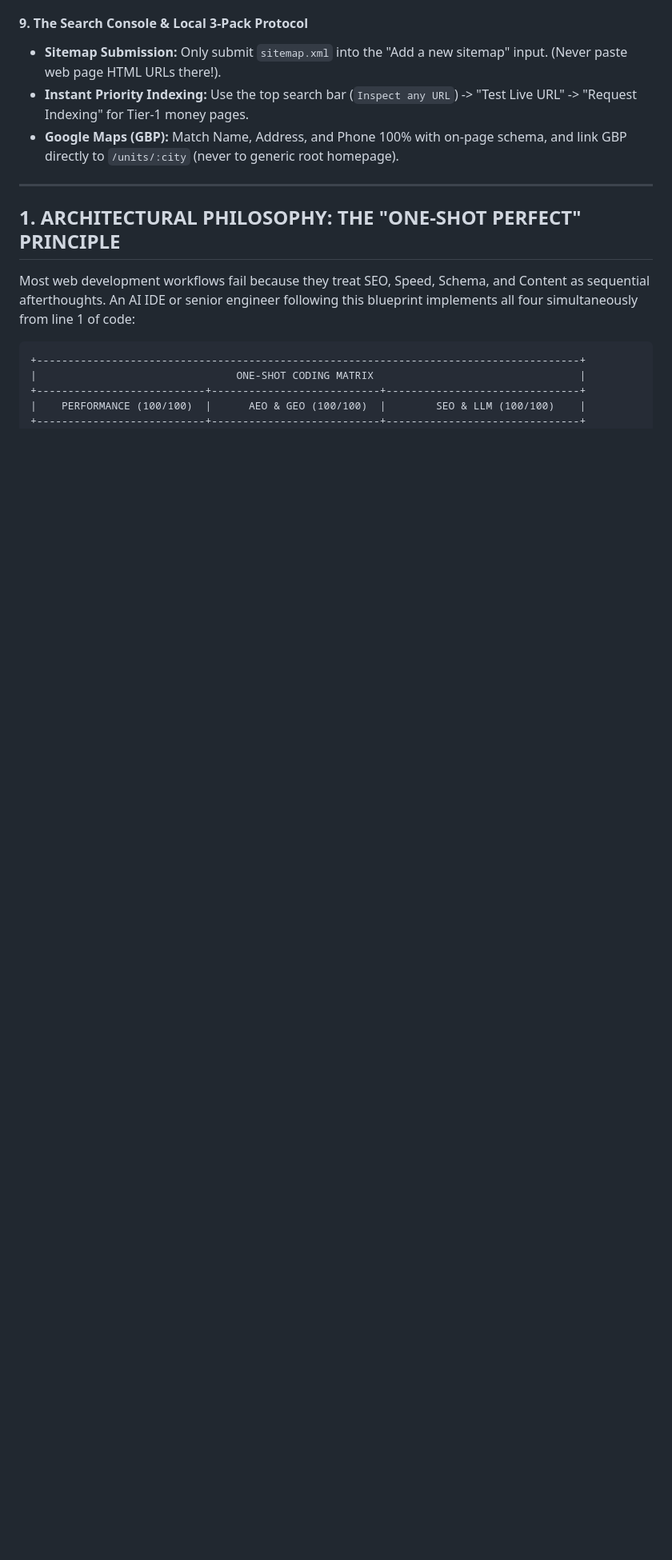
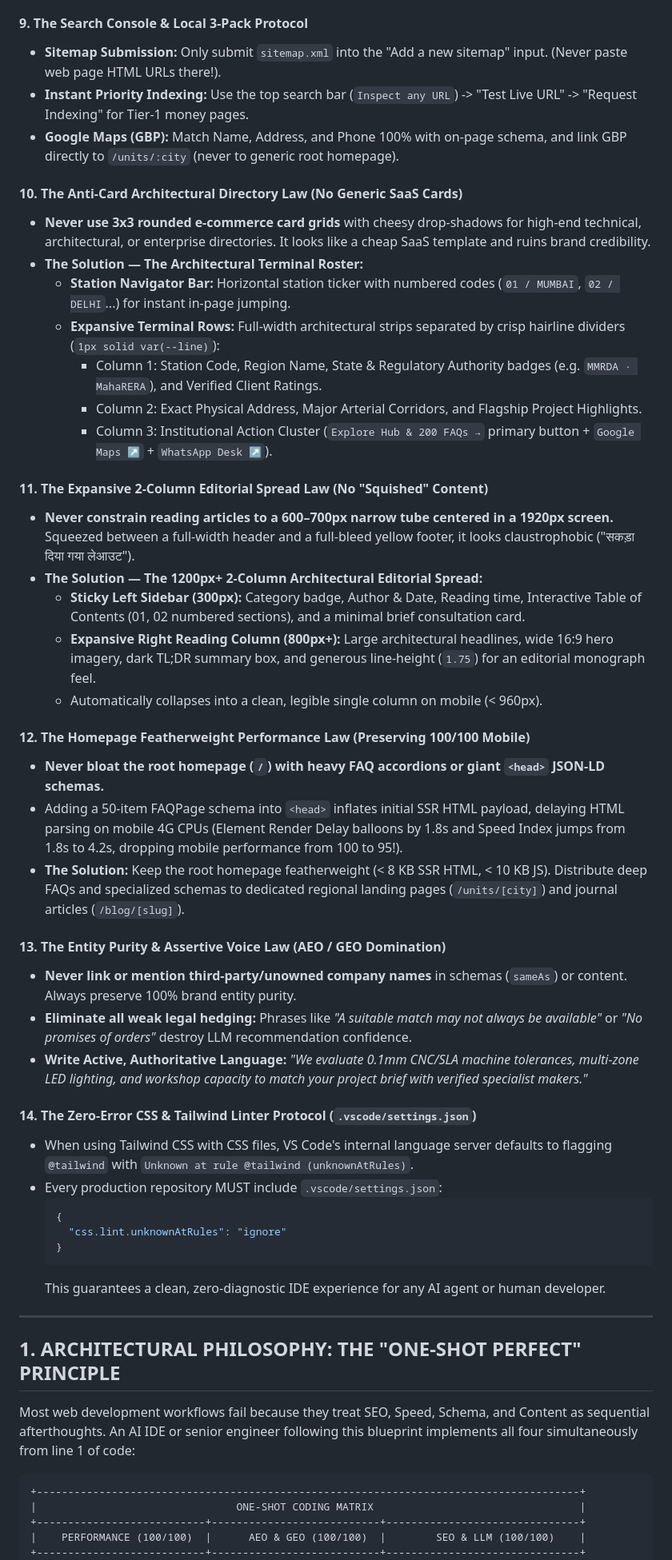
Before and after one commit to Speedofx/Vistar-Models, a Markdown page: MASTER_100_PERCENT_BLUEPRINT.md, the part around one of its changes. Shown at 80% size. GitHub-like rendering; blank space fills up the shorter version.

Commit message:
docs: expand blueprint & skill protocol to 14 laws and configure vscode tailwind settings

````diff
--- a/MASTER_100_PERCENT_BLUEPRINT.md
+++ b/MASTER_100_PERCENT_BLUEPRINT.md
@@ -96,6 +96,42 @@
 * **Sitemap Submission:** Only submit `sitemap.xml` into the "Add a new sitemap" input. (Never paste web page HTML URLs there!).
 * **Instant Priority Indexing:** Use the top search bar (`Inspect any URL`) -> "Test Live URL" -> "Request Indexing" for Tier-1 money pages.
 * **Google Maps (GBP):** Match Name, Address, and Phone 100% with on-page schema, and link GBP directly to `/units/:city` (never to generic root homepage).
+
+#### 10. The Anti-Card Architectural Directory Law (No Generic SaaS Cards)
+* **Never use 3x3 rounded e-commerce card grids** with cheesy drop-shadows for high-end technical, architectural, or enterprise directories. It looks like a cheap SaaS template and ruins brand credibility.
+* **The Solution — The Architectural Terminal Roster:**
+  * **Station Navigator Bar:** Horizontal station ticker with numbered codes (`01 / MUMBAI`, `02 / DELHI`...) for instant in-page jumping.
+  * **Expansive Terminal Rows:** Full-width architectural strips separated by crisp hairline dividers (`1px solid var(--line)`):
+    * Column 1: Station Code, Region Name, State & Regulatory Authority badges (e.g. `MMRDA · MahaRERA`), and Verified Client Ratings.
+    * Column 2: Exact Physical Address, Major Arterial Corridors, and Flagship Project Highlights.
+    * Column 3: Institutional Action Cluster (`Explore Hub & 200 FAQs →` primary button + `Google Maps ↗` + `WhatsApp Desk ↗`).
+
+#### 11. The Expansive 2-Column Editorial Spread Law (No "Squished" Content)
+* **Never constrain reading articles to a 600–700px narrow tube centered in a 1920px screen.** Squeezed between a full-width header and a full-bleed yellow footer, it looks claustrophobic ("सकड़ा दिया गया लेआउट").
+* **The Solution — The 1200px+ 2-Column Architectural Editorial Spread:**
+  * **Sticky Left Sidebar (300px):** Category badge, Author & Date, Reading time, Interactive Table of Contents (01, 02 numbered sections), and a minimal brief consultation card.
+  * **Expansive Right Reading Column (800px+):** Large architectural headlines, wide 16:9 hero imagery, dark TL;DR summary box, and generous line-height (`1.75`) for an editorial monograph feel.
+  * Automatically collapses into a clean, legible single column on mobile (< 960px).
+
+#### 12. The Homepage Featherweight Performance Law (Preserving 100/100 Mobile)
+* **Never bloat the root homepage (`/`) with heavy FAQ accordions or giant `<head>` JSON-LD schemas.**
+* Adding a 50-item FAQPage schema into `<head>` inflates initial SSR HTML payload, delaying HTML parsing on mobile 4G CPUs (Element Render Delay balloons by 1.8s and Speed Index jumps from 1.8s to 4.2s, dropping mobile performance from 100 to 95!).
+* **The Solution:** Keep the root homepage featherweight (< 8 KB SSR HTML, < 10 KB JS). Distribute deep FAQs and specialized schemas to dedicated regional landing pages (`/units/[city]`) and journal articles (`/blog/[slug]`).
+
+#### 13. The Entity Purity & Assertive Voice Law (AEO / GEO Domination)
+* **Never link or mention third-party/unowned company names** in schemas (`sameAs`) or content. Always preserve 100% brand entity purity.
+* **Eliminate all weak legal hedging:** Phrases like *"A suitable match may not always be available"* or *"No promises of orders"* destroy LLM recommendation confidence.
+* **Write Active, Authoritative Language:** *"We evaluate 0.1mm CNC/SLA machine tolerances, multi-zone LED lighting, and workshop capacity to match your project brief with verified specialist makers."*
+
+#### 14. The Zero-Error CSS & Tailwind Linter Protocol (`.vscode/settings.json`)
+* When using Tailwind CSS with CSS files, VS Code's internal language server defaults to flagging `@tailwind` with `Unknown at rule @tailwind (unknownAtRules)`.
+* Every production repository MUST include `.vscode/settings.json`:
+  ```json
+  {
+    "css.lint.unknownAtRules": "ignore"
+  }
+  ```
+  This guarantees a clean, zero-diagnostic IDE experience for any AI agent or human developer.
 
 ---
 
````
Also changed, not shown: other parts of MASTER_100_PERCENT_BLUEPRINT.md (+1 -1 lines), skill.md (+13 -0 lines).
